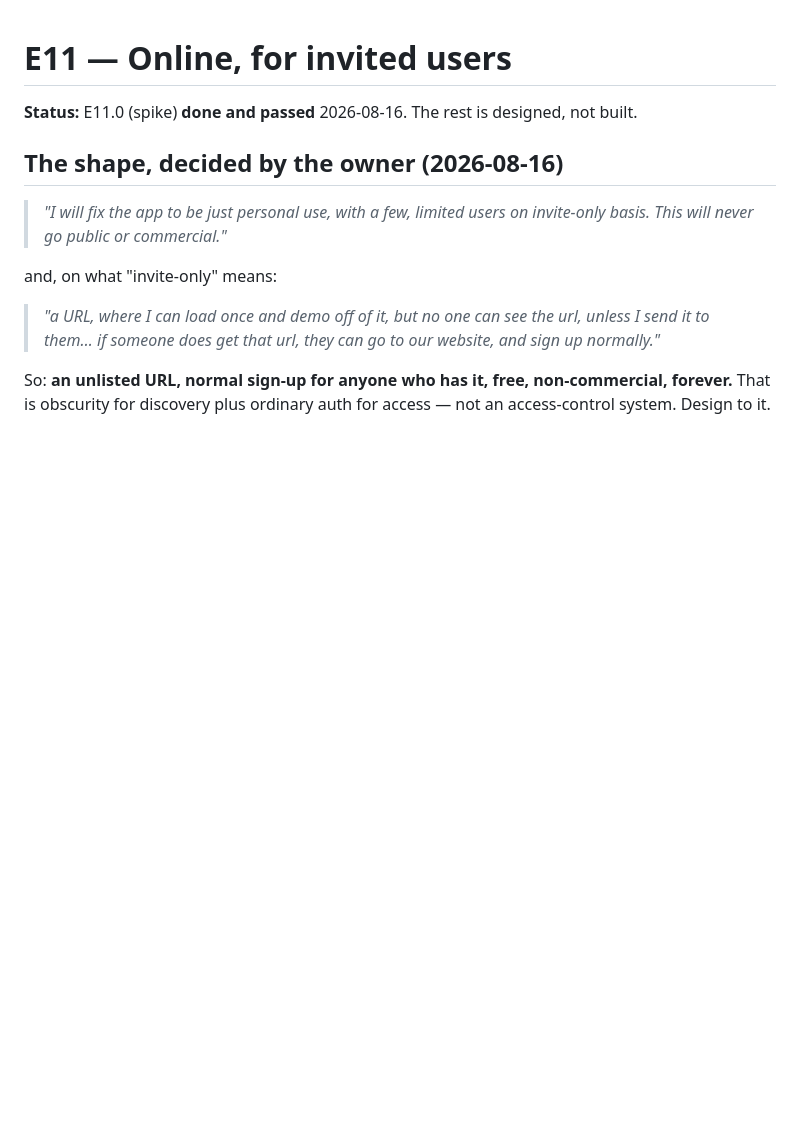
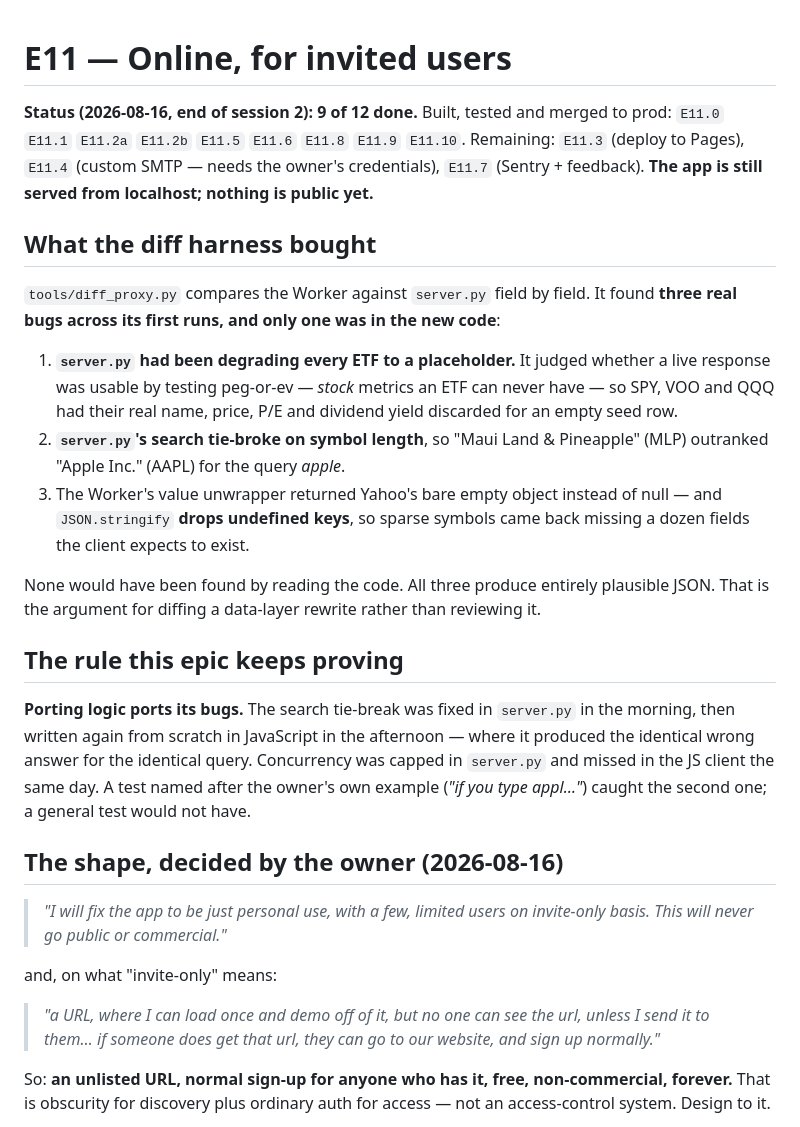
Before and after one commit to ericwzr1234/Stock-Portfolio-Builder, a Markdown page: docs/features/E11_online-deployment.md, the part around the change. Rendered like a GitHub page; blank space fills up the shorter version.

```diff
--- a/docs/features/E11_online-deployment.md
+++ b/docs/features/E11_online-deployment.md
@@ -1,6 +1,34 @@
 # E11 — Online, for invited users
 
-**Status:** E11.0 (spike) **done and passed** 2026-08-16. The rest is designed, not built.
+**Status (2026-08-16, end of session 2): 9 of 12 done.** Built, tested and merged to prod:
+`E11.0` `E11.1` `E11.2a` `E11.2b` `E11.5` `E11.6` `E11.8` `E11.9` `E11.10`.
+Remaining: `E11.3` (deploy to Pages), `E11.4` (custom SMTP — needs the owner's credentials),
+`E11.7` (Sentry + feedback). **The app is still served from localhost; nothing is public yet.**
+
+## What the diff harness bought
+
+`tools/diff_proxy.py` compares the Worker against `server.py` field by field. It found **three real
+bugs across its first runs, and only one was in the new code**:
+
+1. **`server.py` had been degrading every ETF to a placeholder.** It judged whether a live response
+   was usable by testing peg-or-ev — *stock* metrics an ETF can never have — so SPY, VOO and QQQ had
+   their real name, price, P/E and dividend yield discarded for an empty seed row.
+2. **`server.py`'s search tie-broke on symbol length**, so "Maui Land & Pineapple" (MLP) outranked
+   "Apple Inc." (AAPL) for the query *apple*.
+3. The Worker's value unwrapper returned Yahoo's bare empty object instead of null — and
+   `JSON.stringify` **drops undefined keys**, so sparse symbols came back missing a dozen fields the
+   client expects to exist.
+
+None would have been found by reading the code. All three produce entirely plausible JSON. That is
+the argument for diffing a data-layer rewrite rather than reviewing it.
+
+## The rule this epic keeps proving
+
+**Porting logic ports its bugs.** The search tie-break was fixed in `server.py` in the morning, then
+written again from scratch in JavaScript in the afternoon — where it produced the identical wrong
+answer for the identical query. Concurrency was capped in `server.py` and missed in the JS client the
+same day. A test named after the owner's own example (*"if you type appl…"*) caught the second one; a
+general test would not have.
 
 ## The shape, decided by the owner (2026-08-16)
 
```
Also changed, not shown: docs/SESSION_HANDOFF.md (+59 -54 lines).
